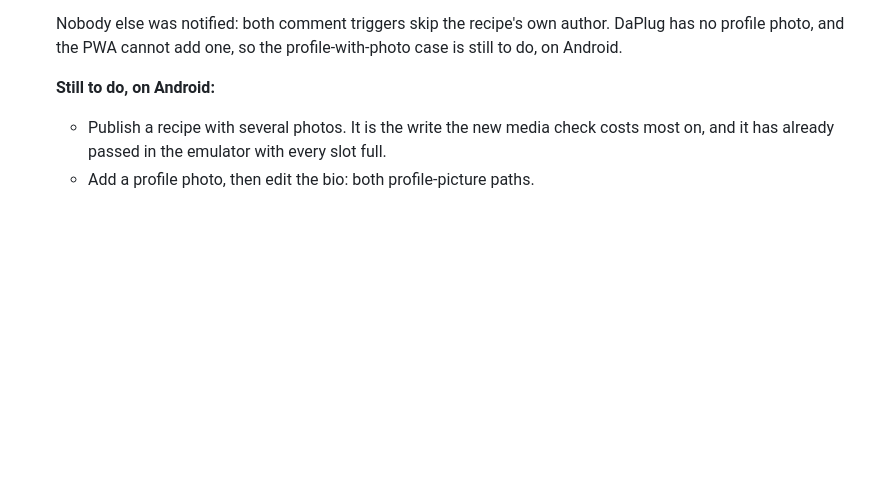
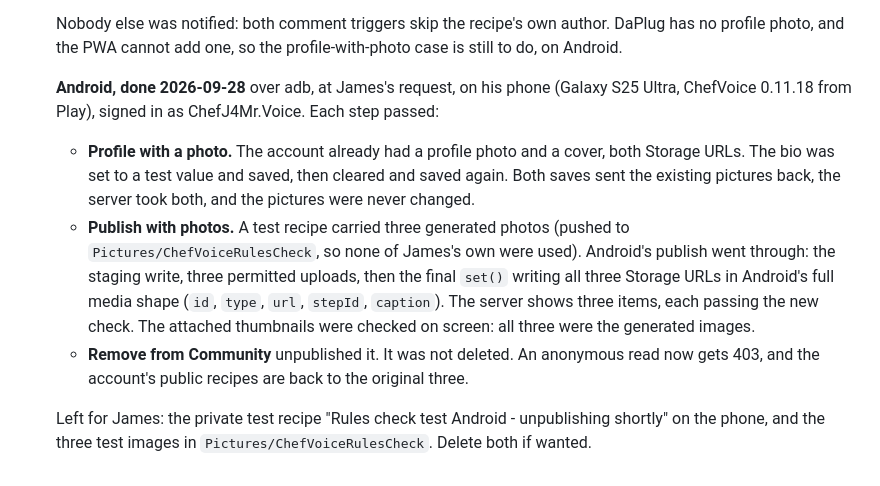
Before and after one commit to jamesleemoore2020-sketch/ChefVoice, a Markdown page: RULES_HARDENING_0.5.20.md, the part around the change. Rendered like a GitHub page; blank space fills up the shorter version.

Commit message:
Record the Android checks of the F23 rules
Done 2026-09-28 over adb on James's phone (Galaxy S25 Ultra, ChefVoice
0.11.18 from Play, signed in as ChefJ4Mr.Voice), at his request. Both
passed against the live rules:
- A profile that already has a photo and a cover: the bio was set and
  saved, then cleared and saved again. Both saves carried the existing
  Storage picture URLs; the pictures were never changed.
- A publish with three generated photos (pushed to
  Pictures/ChefVoiceRulesCheck, none of James's own): Android's final
  set() wrote three media items in its full shape (id, type, url,
  stepId, caption), each a Storage URL passing the new check.
The recipe was then removed from Community (unpublished, not deleted);
anonymous reads get 403. The private test recipe and the three test
images are left for James to delete.

Co-Authored-By: Claude Opus 5.5 <noreply@anthropic.com>

```diff
--- a/RULES_HARDENING_0.5.20.md
+++ b/RULES_HARDENING_0.5.20.md
@@ -125,7 +125,19 @@ counter already resyncs after any delete (`syncRecipeCommentCountOnDelete`), who
    profile photo, and the PWA cannot add one, so the profile-with-photo case is still to do, on
    Android.
 
-   **Still to do, on Android:**
-   - Publish a recipe with several photos. It is the write the new media check costs most on,
-     and it has already passed in the emulator with every slot full.
-   - Add a profile photo, then edit the bio: both profile-picture paths.
+   **Android, done 2026-09-28** over adb, at James's request, on his phone (Galaxy S25 Ultra,
+   ChefVoice 0.11.18 from Play), signed in as ChefJ4Mr.Voice. Each step passed:
+   - **Profile with a photo.** The account already had a profile photo and a cover, both Storage
+     URLs. The bio was set to a test value and saved, then cleared and saved again. Both saves
+     sent the existing pictures back, the server took both, and the pictures were never changed.
+   - **Publish with photos.** A test recipe carried three generated photos (pushed to
+     `Pictures/ChefVoiceRulesCheck`, so none of James's own were used). Android's publish went
+     through: the staging write, three permitted uploads, then the final `set()` writing all
+     three Storage URLs in Android's full media shape (`id`, `type`, `url`, `stepId`,
+     `caption`). The server shows three items, each passing the new check. The attached
+     thumbnails were checked on screen: all three were the generated images.
+   - **Remove from Community** unpublished it. It was not deleted. An anonymous read now gets
+     403, and the account's public recipes are back to the original three.
+
+   Left for James: the private test recipe "Rules check test Android - unpublishing shortly" on
+   the phone, and the three test images in `Pictures/ChefVoiceRulesCheck`. Delete both if wanted.
```
Also changed, not shown: BUILD_STATUS.md (+3 -2 lines).
